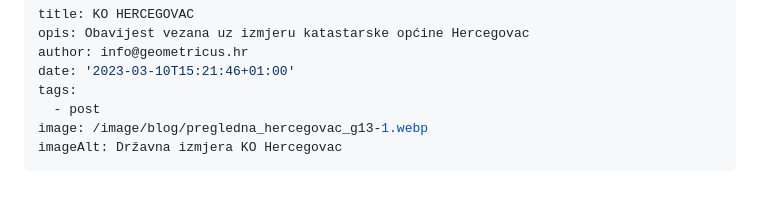
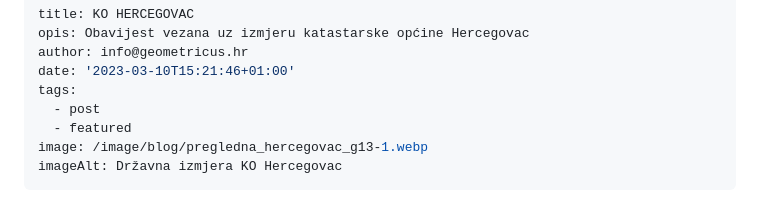
Before and after one commit to Arijan1/geometricus-draft2, a Markdown page: src/articles/2023-11-28-ko-hercegovac.md, the part around the change. Rendered like a GitHub page.

Commit message:
Update Blog “2023-11-28-ko-hercegovac”

```diff
--- a/src/articles/2023-11-28-ko-hercegovac.md
+++ b/src/articles/2023-11-28-ko-hercegovac.md
@@ -5,6 +5,7 @@ author: info@geometricus.hr
 date: '2023-03-10T15:21:46+01:00'
 tags:
   - post
+  - featured
 image: /image/blog/pregledna_hercegovac_g13-1.webp
 imageAlt: Državna izmjera KO Hercegovac
 ---
```
